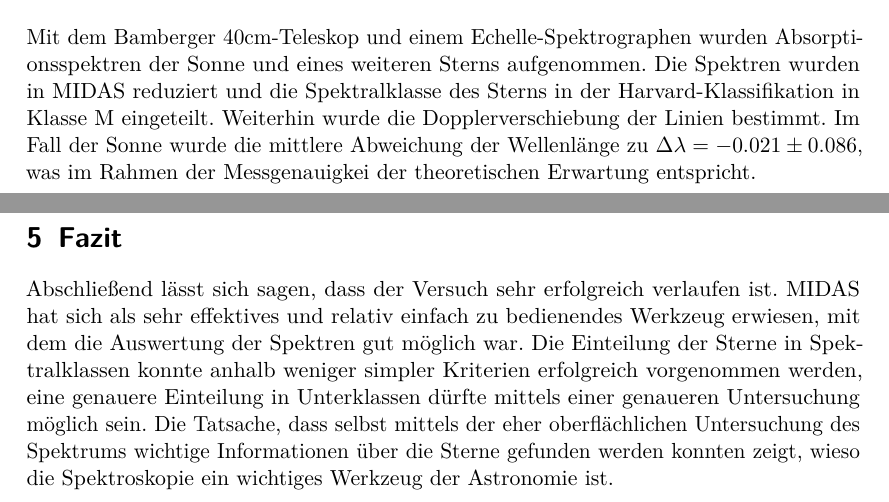
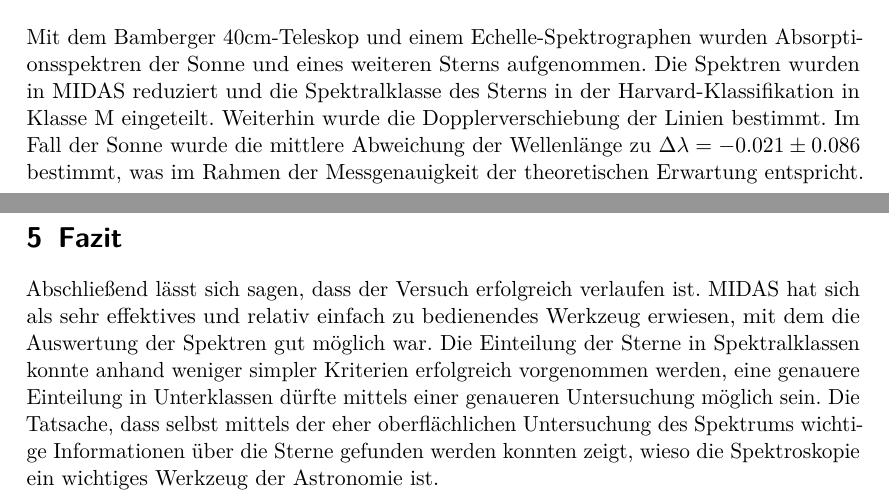
Before and after one commit to Astropraktikum/Protokolle, a LaTeX document (Spektroskopie/protokoll.tex, which reads Spektroskopie/abstract.tex, Spektroskopie/fazit.tex): two parts of pages 4 and 24 of 27, joined at a grey line, cut so that both start at the same text. Compiled offline with pdfLaTeX.

Commit message:
Abstract und Fazit überarbeitet

```diff
--- a/Spektroskopie/abstract.tex
+++ b/Spektroskopie/abstract.tex
@@ -1,2 +1,2 @@
 \section{Abstract}
-Mit dem Bamberger 40cm-Teleskop und einem Echelle-Spektrographen wurden Absorptionsspektren der Sonne und eines weiteren Sterns aufgenommen. Die Spektren wurden in MIDAS reduziert und die Spektralklasse des Sterns in der Harvard-Klassifikation in Klasse M eingeteilt. Weiterhin wurde die Dopplerverschiebung der Linien bestimmt. Im Fall der Sonne wurde die mittlere Abweichung der Wellenlänge zu $\Delta\lambda = -0.021 \pm 0.086$, was im Rahmen der Messgenauigkei der theoretischen Erwartung entspricht.
+Mit dem Bamberger 40cm-Teleskop und einem Echelle-Spektrographen wurden Absorptionsspektren der Sonne und eines weiteren Sterns aufgenommen. Die Spektren wurden in MIDAS reduziert und die Spektralklasse des Sterns in der Harvard-Klassifikation in Klasse M eingeteilt. Weiterhin wurde die Dopplerverschiebung der Linien bestimmt. Im Fall der Sonne wurde die mittlere Abweichung der Wellenlänge zu $\Delta\lambda = -0.021 \pm 0.086$ bestimmt, was im Rahmen der Messgenauigkeit der theoretischen Erwartung entspricht.
--- a/Spektroskopie/fazit.tex
+++ b/Spektroskopie/fazit.tex
@@ -1,3 +1,3 @@
 \section{Fazit}
-Abschließend lässt sich sagen, dass der Versuch sehr erfolgreich verlaufen ist. MIDAS hat sich als sehr effektives und relativ einfach zu bedienendes Werkzeug erwiesen, mit dem die Auswertung der Spektren gut möglich war. Die Einteilung der Sterne in Spektralklassen konnte anhalb weniger simpler Kriterien erfolgreich vorgenommen werden, eine genauere Einteilung in Unterklassen dürfte mittels einer genaueren Untersuchung möglich sein.\
+Abschließend lässt sich sagen, dass der Versuch erfolgreich verlaufen ist. MIDAS hat sich als sehr effektives und relativ einfach zu bedienendes Werkzeug erwiesen, mit dem die Auswertung der Spektren gut möglich war. Die Einteilung der Sterne in Spektralklassen konnte anhand weniger simpler Kriterien erfolgreich vorgenommen werden, eine genauere Einteilung in Unterklassen dürfte mittels einer genaueren Untersuchung möglich sein.\
 Die Tatsache, dass selbst mittels der eher oberflächlichen Untersuchung des Spektrums wichtige Informationen über die Sterne gefunden werden konnten zeigt, wieso die Spektroskopie ein wichtiges Werkzeug der Astronomie ist.
```
